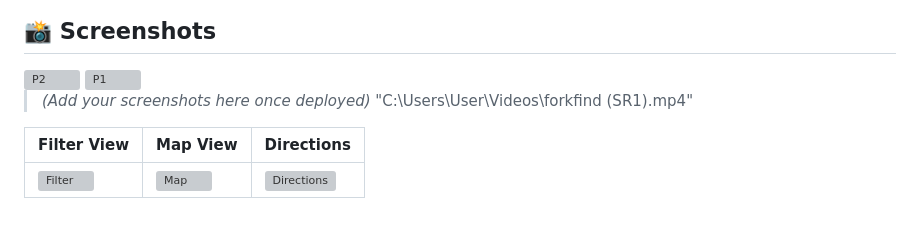
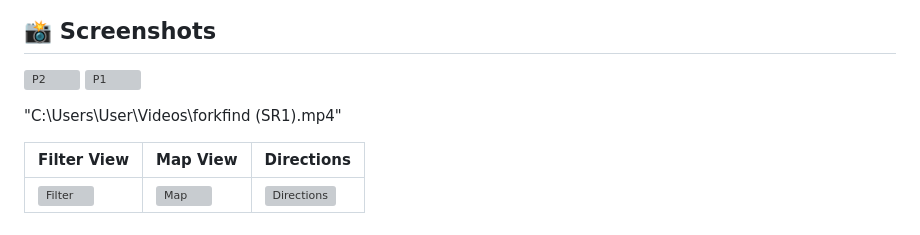
Before and after one commit to kvertigo369-rgb/forkfind-app, a Markdown page: README.md, the part around the change. Drawn GitHub-style; grey boxes are pictures that could not be loaded.

```diff
--- a/README.md
+++ b/README.md
@@ -95,7 +95,7 @@ Hosting       →  Netlify (free tier)
 <img width="1906" height="895" alt="P2" src="https://github.com/user-attachments/assets/8afa3555-3778-437d-b946-20a6c4777bf3" />
 <img width="1912" height="866" alt="P1" src="https://github.com/user-attachments/assets/d25812cf-8782-487a-aff5-e377c4f024ee" />
 
-> *(Add your screenshots here once deployed)*
+>
 "C:\Users\User\Videos\forkfind (SR1).mp4"
 
 
```
